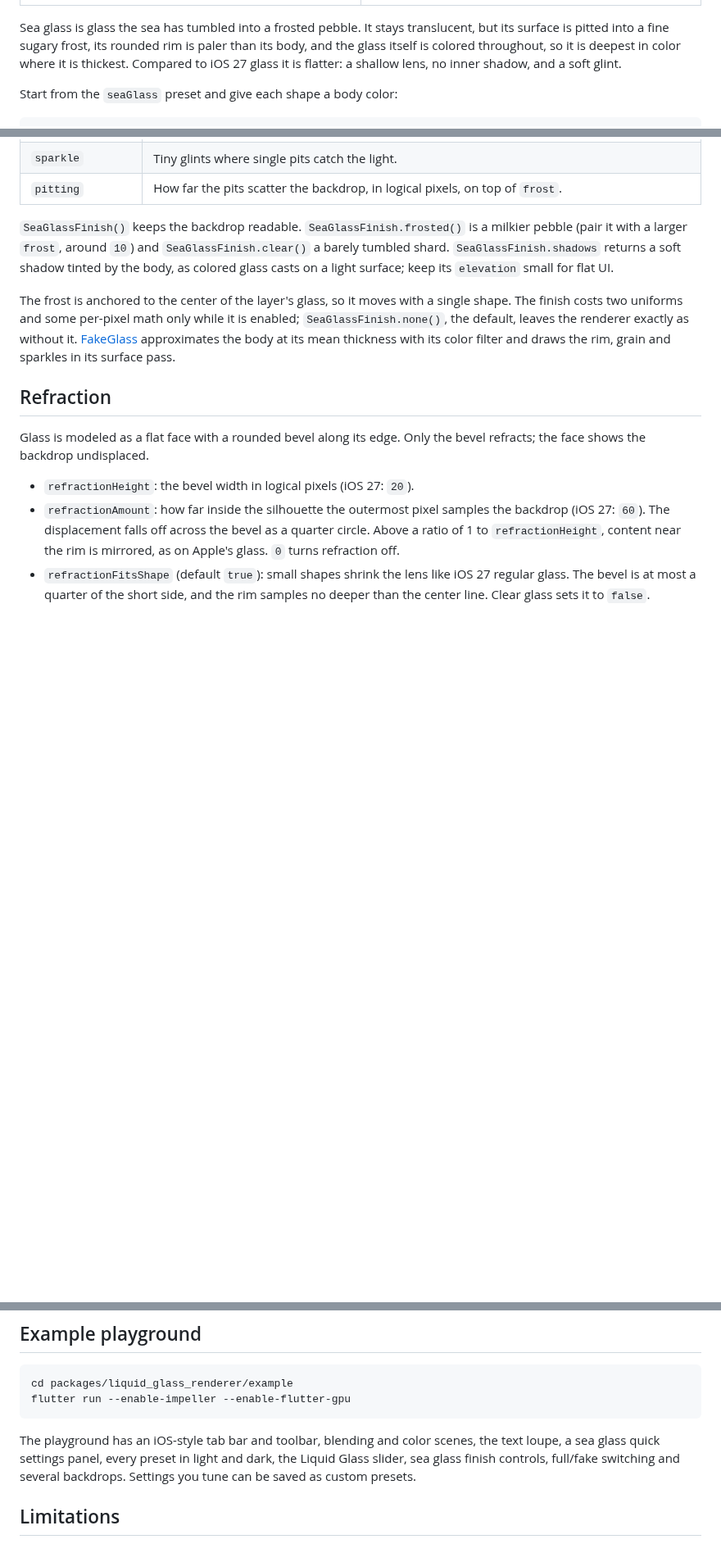
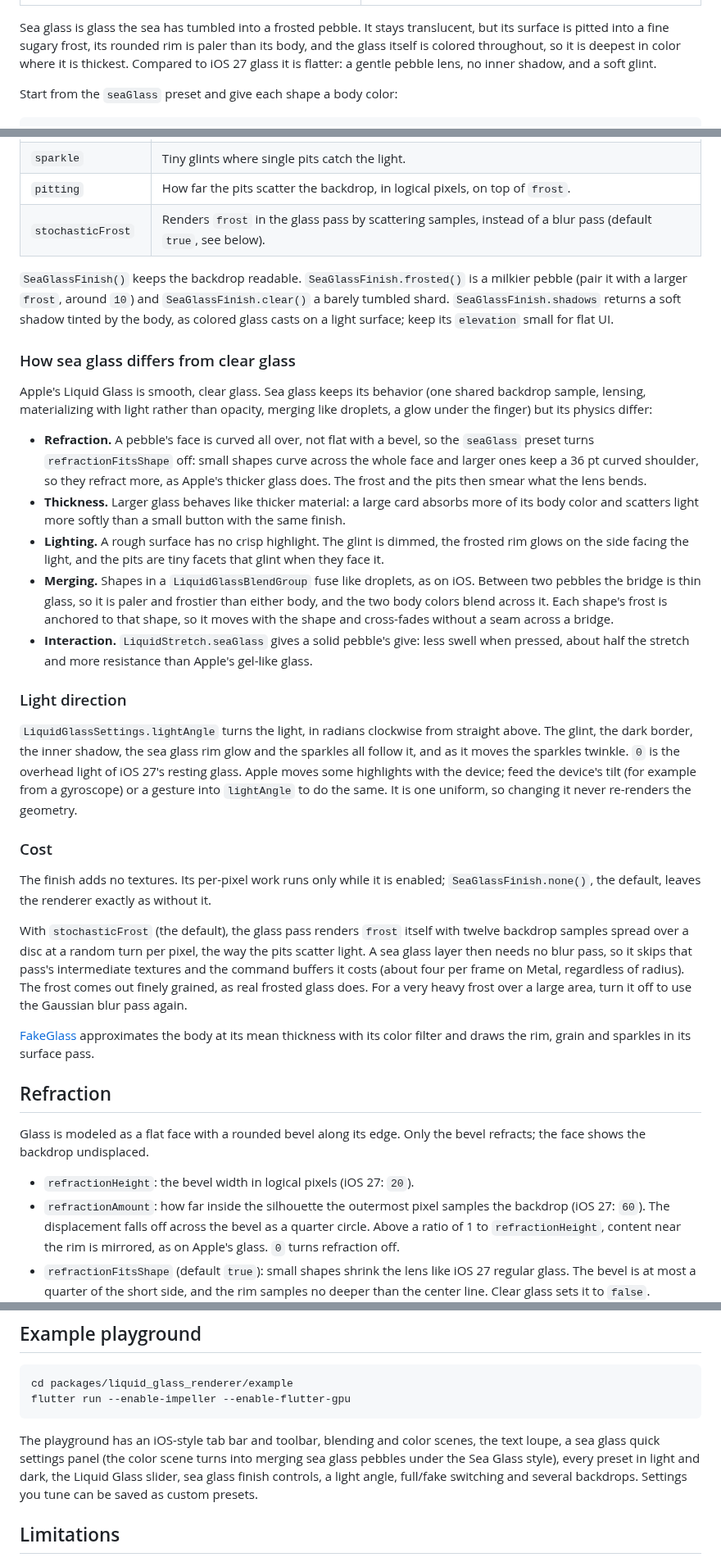
Before and after one commit to ceoansalabs/flutter_sea_glass, a Markdown page: README.md, 3 parts joined by grey strips. Shown at 82% size. Drawn GitHub-style; blank space fills up the shorter version.

````diff
--- a/README.md
+++ b/README.md
@@ -291,7 +291,7 @@ Sea glass is glass the sea has tumbled into a frosted pebble. It stays
 translucent, but its surface is pitted into a fine sugary frost, its rounded
 rim is paler than its body, and the glass itself is colored throughout, so it
 is deepest in color where it is thickest. Compared to iOS 27 glass it is
-flatter: a shallow lens, no inner shadow, and a soft glint.
+flatter: a gentle pebble lens, no inner shadow, and a soft glint.
 
 Start from the `seaGlass` preset and give each shape a body color:
 
@@ -338,6 +338,7 @@ The surface is a `SeaGlassFinish` on the layer's settings
 | `grain`, `grainSize` | The fine sugary texture of the pits. |
 | `sparkle` | Tiny glints where single pits catch the light. |
 | `pitting` | How far the pits scatter the backdrop, in logical pixels, on top of `frost`. |
+| `stochasticFrost` | Renders `frost` in the glass pass by scattering samples, instead of a blur pass (default `true`, see below). |
 
 `SeaGlassFinish()` keeps the backdrop readable. `SeaGlassFinish.frosted()` is
 a milkier pebble (pair it with a larger `frost`, around `10`) and
@@ -345,12 +346,59 @@ a milkier pebble (pair it with a larger `frost`, around `10`) and
 returns a soft shadow tinted by the body, as colored glass casts on a light
 surface; keep its `elevation` small for flat UI.
 
-The frost is anchored to the center of the layer's glass, so it moves with a
-single shape. The finish costs two uniforms and some per-pixel math only while
-it is enabled; `SeaGlassFinish.none()`, the default, leaves the renderer
-exactly as without it. [FakeGlass](#fakeglass) approximates the body at its
-mean thickness with its color filter and draws the rim, grain and sparkles in
-its surface pass.
+### How sea glass differs from clear glass
+
+Apple's Liquid Glass is smooth, clear glass. Sea glass keeps its behavior
+(one shared backdrop sample, lensing, materializing with light rather than
+opacity, merging like droplets, a glow under the finger) but its physics
+differ:
+
+- **Refraction.** A pebble's face is curved all over, not flat with a bevel,
+  so the `seaGlass` preset turns `refractionFitsShape` off: small shapes
+  curve across the whole face and larger ones keep a 36 pt curved shoulder,
+  so they refract more, as Apple's thicker glass does. The frost and the pits
+  then smear what the lens bends.
+- **Thickness.** Larger glass behaves like thicker material: a large card
+  absorbs more of its body color and scatters light more softly than a
+  small button with the same finish.
+- **Lighting.** A rough surface has no crisp highlight. The glint is dimmed,
+  the frosted rim glows on the side facing the light, and the pits are tiny
+  facets that glint when they face it.
+- **Merging.** Shapes in a `LiquidGlassBlendGroup` fuse like droplets, as on
+  iOS. Between two pebbles the bridge is thin glass, so it is paler and
+  frostier than either body, and the two body colors blend across it. Each
+  shape's frost is anchored to that shape, so it moves with the shape and
+  cross-fades without a seam across a bridge.
+- **Interaction.** `LiquidStretch.seaGlass` gives a solid pebble's give:
+  less swell when pressed, about half the stretch and more resistance than
+  Apple's gel-like glass.
+
+### Light direction
+
+`LiquidGlassSettings.lightAngle` turns the light, in radians clockwise from
+straight above. The glint, the dark border, the inner shadow, the sea glass
+rim glow and the sparkles all follow it, and as it moves the sparkles
+twinkle. `0` is the overhead light of iOS 27's resting glass. Apple moves some
+highlights with the device; feed the device's tilt (for example from a
+gyroscope) or a gesture into `lightAngle` to do the same. It is one uniform,
+so changing it never re-renders the geometry.
+
+### Cost
+
+The finish adds no textures. Its per-pixel work runs only while it is
+enabled; `SeaGlassFinish.none()`, the default, leaves the renderer exactly as
+without it.
+
+With `stochasticFrost` (the default), the glass pass renders `frost` itself
+with twelve backdrop samples spread over a disc at a random turn per pixel,
+the way the pits scatter light. A sea glass layer then needs no blur pass, so
+it skips that pass's intermediate textures and the command buffers it costs
+(about four per frame on Metal, regardless of radius). The frost comes out
+finely grained, as real frosted glass does. For a very heavy frost over a
+large area, turn it off to use the Gaussian blur pass again.
+
+[FakeGlass](#fakeglass) approximates the body at its mean thickness with its
+color filter and draws the rim, grain and sparkles in its surface pass.
 
 ## Refraction
 
@@ -563,9 +611,10 @@ flutter run --enable-impeller --enable-flutter-gpu
 ```
 
 The playground has an iOS-style tab bar and toolbar, blending and color
-scenes, the text loupe, a sea glass quick settings panel, every preset in
-light and dark, the Liquid Glass slider, sea glass finish controls, full/fake
-switching and several backdrops. Settings you tune can be
+scenes, the text loupe, a sea glass quick settings panel (the color scene
+turns into merging sea glass pebbles under the Sea Glass style), every preset
+in light and dark, the Liquid Glass slider, sea glass finish controls, a light
+angle, full/fake switching and several backdrops. Settings you tune can be
 saved as custom presets.
 
 ## Limitations
````
Also changed, not shown: CHANGELOG.md (+12 -0 lines), doc/readme/sea-glass-dark.jpg, doc/readme/sea-glass-light.jpg, 15 other files.
